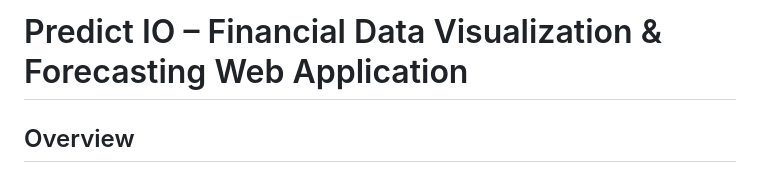
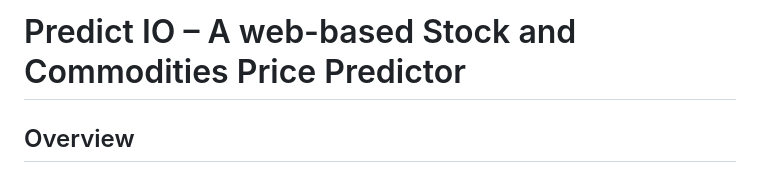
Before and after one commit to amanvhora1706-wq/PREDICT-IO, a Markdown page: README.md, the part around the change. Rendered like a GitHub page.

```diff
--- a/README.md
+++ b/README.md
@@ -1,4 +1,4 @@
-# Predict IO – Financial Data Visualization & Forecasting Web Application
+# Predict IO – A web-based Stock and Commodities Price Predictor
 
 ## Overview
 Predict IO is an online finance prediction solution designed for collecting, visualising, and analysing real-time financial data. Through Predicting IO, users can learn about financial trends in real-time, view raw finance data in visual format (graphs and charts), and create easy-to-understand predictions about current and future trends in finances.
```
